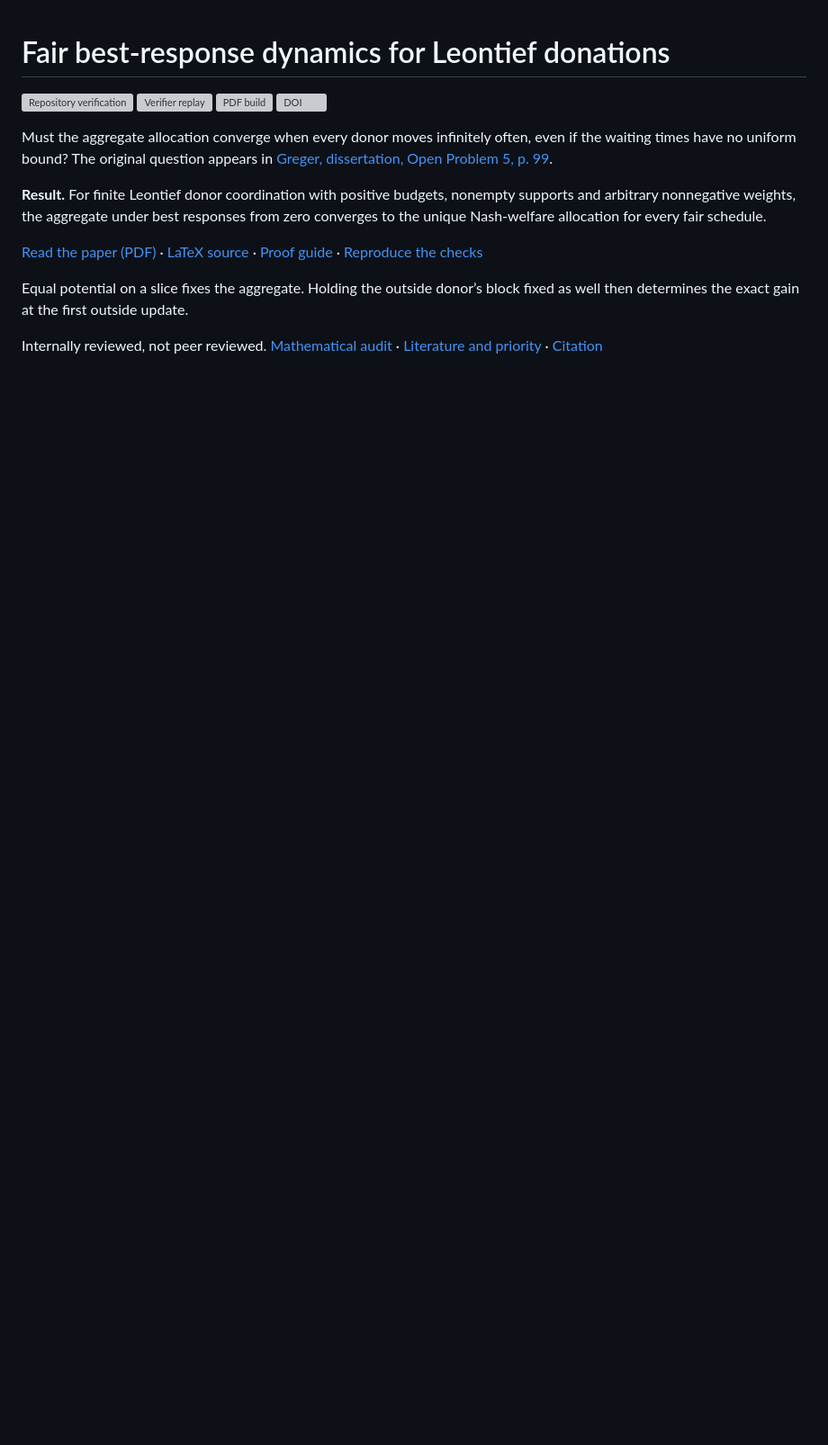
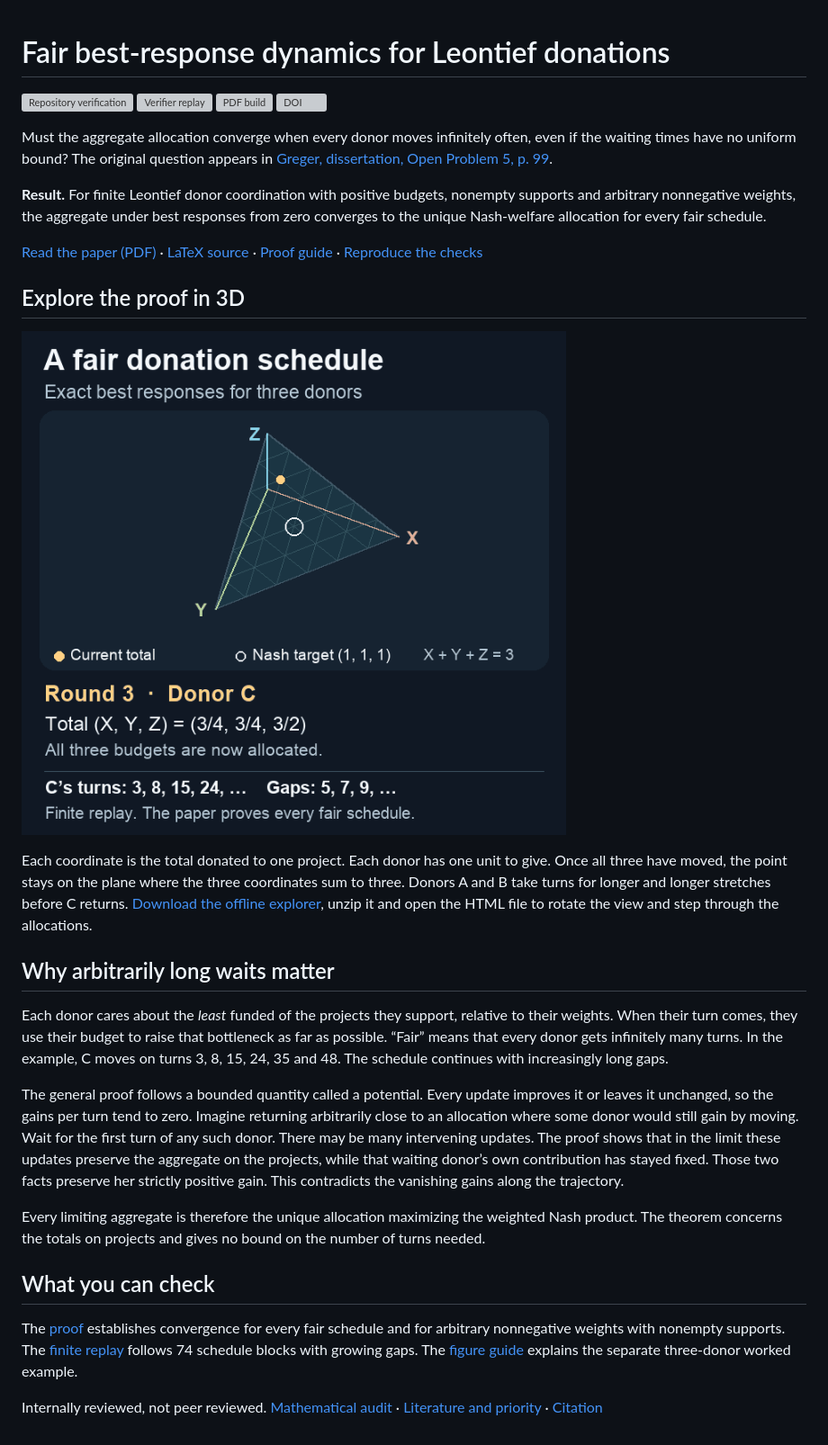
Before and after one commit to DannyExperiments/fair-leontief-donation-dynamics, a Markdown page: README.md, the part around the change. Shown at 90% size. Rendered like a GitHub page; pictures changed too: visualization/fair-schedule.gif (added); blank space fills up the shorter version; grey boxes are pictures that could not be loaded.

Commit message:
Add an illustrated proof guide and a rotating offline explorer

```diff
--- a/README.md
+++ b/README.md
@@ -9,6 +9,22 @@ Must the aggregate allocation converge when every donor moves infinitely often,
 
 [Read the paper (PDF)](paper/manuscript.pdf) · [LaTeX source](paper/manuscript.tex) · [Proof guide](proof/PROBLEM_AND_PROOF.md) · [Reproduce the checks](REPRODUCIBILITY.md)
 
-Equal potential on a slice fixes the aggregate. Holding the outside donor’s block fixed as well then determines the exact gain at the first outside update.
+## Explore the proof in 3D
+
+[![A rotating allocation diagram follows three donors as they update at unequal intervals. Each point gives the totals on three projects.](visualization/fair-schedule.gif)](https://github.com/DannyExperiments/fair-leontief-donation-dynamics/raw/refs/heads/main/visualization/fair-leontief-explorer.zip)
+
+Each coordinate is the total donated to one project. Each donor has one unit to give. Once all three have moved, the point stays on the plane where the three coordinates sum to three. Donors A and B take turns for longer and longer stretches before C returns. [Download the offline explorer](https://github.com/DannyExperiments/fair-leontief-donation-dynamics/raw/refs/heads/main/visualization/fair-leontief-explorer.zip), unzip it and open the HTML file to rotate the view and step through the allocations.
+
+## Why arbitrarily long waits matter
+
+Each donor cares about the *least* funded of the projects they support, relative to their weights. When their turn comes, they use their budget to raise that bottleneck as far as possible. “Fair” means that every donor gets infinitely many turns. In the example, C moves on turns 3, 8, 15, 24, 35 and 48. The schedule continues with increasingly long gaps.
+
+The general proof follows a bounded quantity called a potential. Every update improves it or leaves it unchanged, so the gains per turn tend to zero. Imagine returning arbitrarily close to an allocation where some donor would still gain by moving. Wait for the first turn of any such donor. There may be many intervening updates. The proof shows that in the limit these updates preserve the aggregate on the projects, while that waiting donor’s own contribution has stayed fixed. Those two facts preserve her strictly positive gain. This contradicts the vanishing gains along the trajectory.
+
+Every limiting aggregate is therefore the unique allocation maximizing the weighted Nash product. The theorem concerns the totals on projects and gives no bound on the number of turns needed.
+
+## What you can check
+
+The [proof](paper/manuscript.pdf) establishes convergence for every fair schedule and for arbitrary nonnegative weights with nonempty supports. The [finite replay](verification/src/replay.py) follows 74 schedule blocks with growing gaps. The [figure guide](visualization/README.md) explains the separate three-donor worked example.
 
 Internally reviewed, not peer reviewed. [Mathematical audit](audits/public_safe_reports/MATHEMATICAL_AUDIT.md) · [Literature and priority](audits/public_safe_reports/LITERATURE_AUDIT.md) · [Citation](CITATION.cff)
```
Also changed, not shown: MANIFEST.md (+6 -0 lines), visualization/README.md (added, +38 -0 lines), 5 other files.
